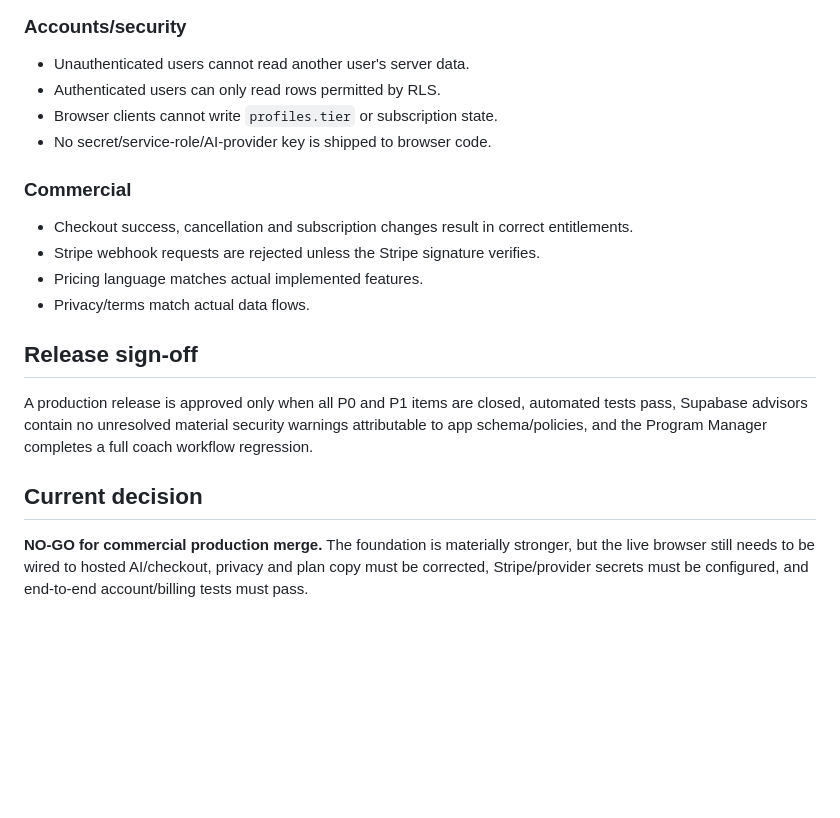
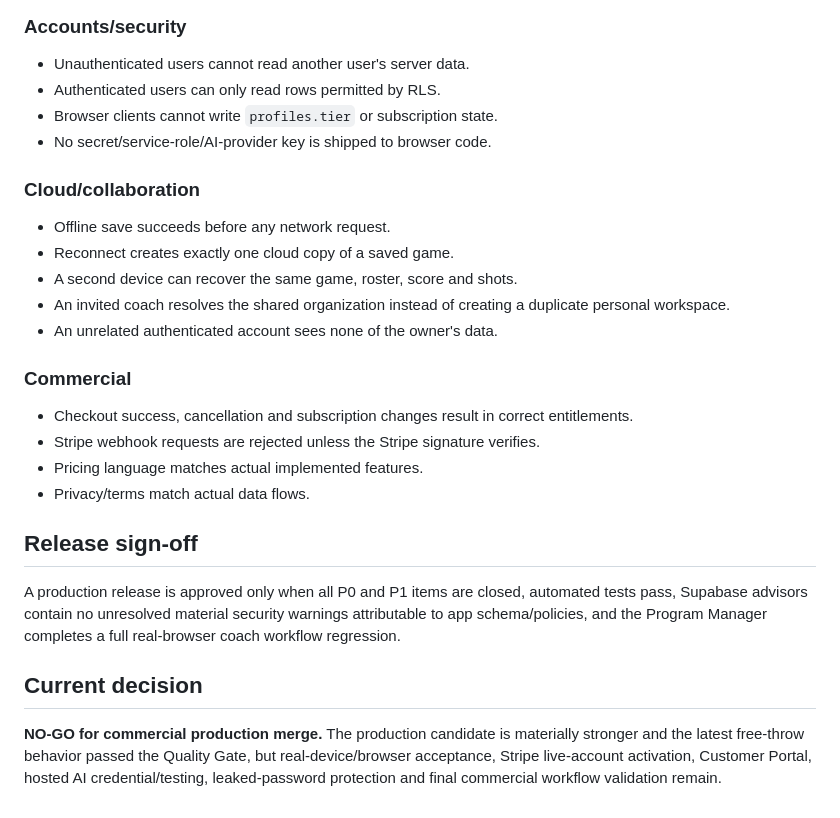
Before and after one commit to twilleez/GameIQ-Elite, a Markdown page: docs/PROGRAM_MANAGER.md, the part around one of its changes. Rendered like a GitHub page; blank space fills up the shorter version.

```diff
--- a/docs/PROGRAM_MANAGER.md
+++ b/docs/PROGRAM_MANAGER.md
@@ -51,6 +58,13 @@ The Program Manager acts as QA, usability test group and focus-group proxy. Ever
 - Browser clients cannot write `profiles.tier` or subscription state.
 - No secret/service-role/AI-provider key is shipped to browser code.
 
+### Cloud/collaboration
+- Offline save succeeds before any network request.
+- Reconnect creates exactly one cloud copy of a saved game.
+- A second device can recover the same game, roster, score and shots.
+- An invited coach resolves the shared organization instead of creating a duplicate personal workspace.
+- An unrelated authenticated account sees none of the owner's data.
+
 ### Commercial
 - Checkout success, cancellation and subscription changes result in correct entitlements.
 - Stripe webhook requests are rejected unless the Stripe signature verifies.
@@ -58,7 +72,7 @@ The Program Manager acts as QA, usability test group and focus-group proxy. Ever
 - Privacy/terms match actual data flows.
 
 ## Release sign-off
-A production release is approved only when all P0 and P1 items are closed, automated tests pass, Supabase advisors contain no unresolved material security warnings attributable to app schema/policies, and the Program Manager completes a full coach workflow regression.
+A production release is approved only when all P0 and P1 items are closed, automated tests pass, Supabase advisors contain no unresolved material security warnings attributable to app schema/policies, and the Program Manager completes a full real-browser coach workflow regression.
 
 ## Current decision
-**NO-GO for commercial production merge.** The foundation is materially stronger, but the live browser still needs to be wired to hosted AI/checkout, privacy and plan copy must be corrected, Stripe/provider secrets must be configured, and end-to-end account/billing tests must pass.
+**NO-GO for commercial production merge.** The production candidate is materially stronger and the latest free-throw behavior passed the Quality Gate, but real-device/browser acceptance, Stripe live-account activation, Customer Portal, hosted AI credential/testing, leaked-password protection and final commercial workflow validation remain.
```
Also changed, not shown: other parts of docs/PROGRAM_MANAGER.md (+16 -9 lines).
